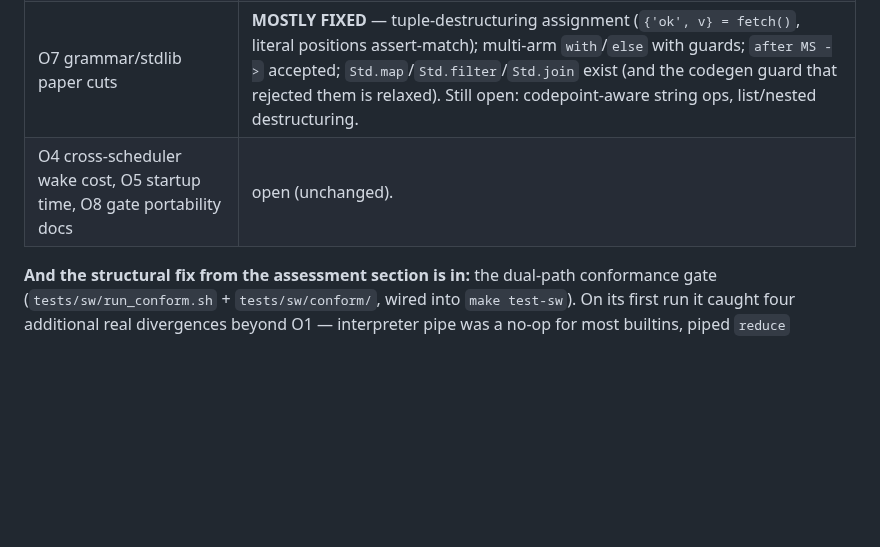
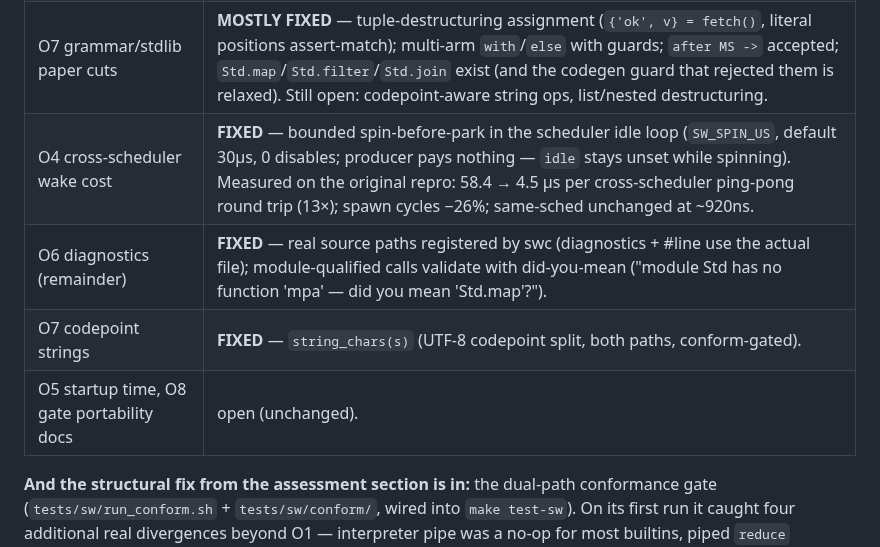
Before and after one commit to skyblanket/swarmrt, a Markdown page: docs/notes/REVIEW_FABLE_2026-06.md, the part around the change. GitHub-like rendering; blank space fills up the shorter version.

```diff
--- a/docs/notes/REVIEW_FABLE_2026-06.md
+++ b/docs/notes/REVIEW_FABLE_2026-06.md
@@ -325,7 +325,10 @@ Rebased onto the Phase-1 ownership work (`e1a7713`) and executed the
 | O3 silent spawn failure | **FIXED** — panics "process table full — raise SW_MAX_PROCS". |
 | O6 diagnostics | **PARTIAL** — f-string interpolations now carry their real line. Fabricated `src/<Mod>.sw` paths and module-qualified did-you-mean still open. |
 | O7 grammar/stdlib paper cuts | **MOSTLY FIXED** — tuple-destructuring assignment (`{'ok', v} = fetch()`, literal positions assert-match); multi-arm `with`/`else` with guards; `after MS ->` accepted; `Std.map`/`Std.filter`/`Std.join` exist (and the codegen guard that rejected them is relaxed). Still open: codepoint-aware string ops, list/nested destructuring. |
-| O4 cross-scheduler wake cost, O5 startup time, O8 gate portability docs | open (unchanged). |
+| O4 cross-scheduler wake cost | **FIXED** — bounded spin-before-park in the scheduler idle loop (`SW_SPIN_US`, default 30µs, 0 disables; producer pays nothing — `idle` stays unset while spinning). Measured on the original repro: 58.4 → 4.5 µs per cross-scheduler ping-pong round trip (13×); spawn cycles −26%; same-sched unchanged at ~920ns. |
+| O6 diagnostics (remainder) | **FIXED** — real source paths registered by swc (diagnostics + #line use the actual file); module-qualified calls validate with did-you-mean ("module Std has no function 'mpa' — did you mean 'Std.map'?"). |
+| O7 codepoint strings | **FIXED** — `string_chars(s)` (UTF-8 codepoint split, both paths, conform-gated). |
+| O5 startup time, O8 gate portability docs | open (unchanged). |
 
 **And the structural fix from the assessment section is in:** the
 dual-path conformance gate (`tests/sw/run_conform.sh` + `tests/sw/conform/`,
```
Also changed, not shown: docs/PRODUCTION_ROADMAP.md (+21 -12 lines).
